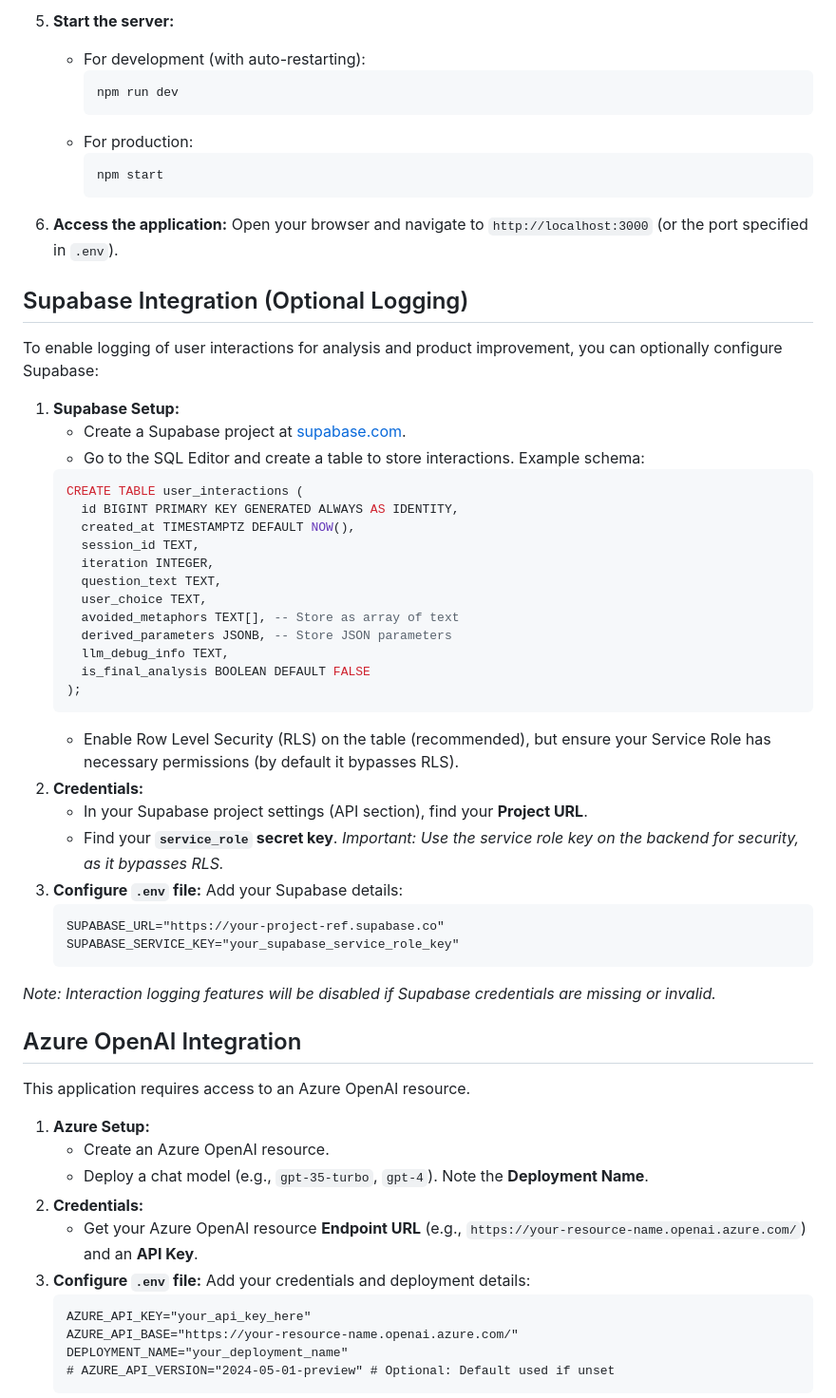
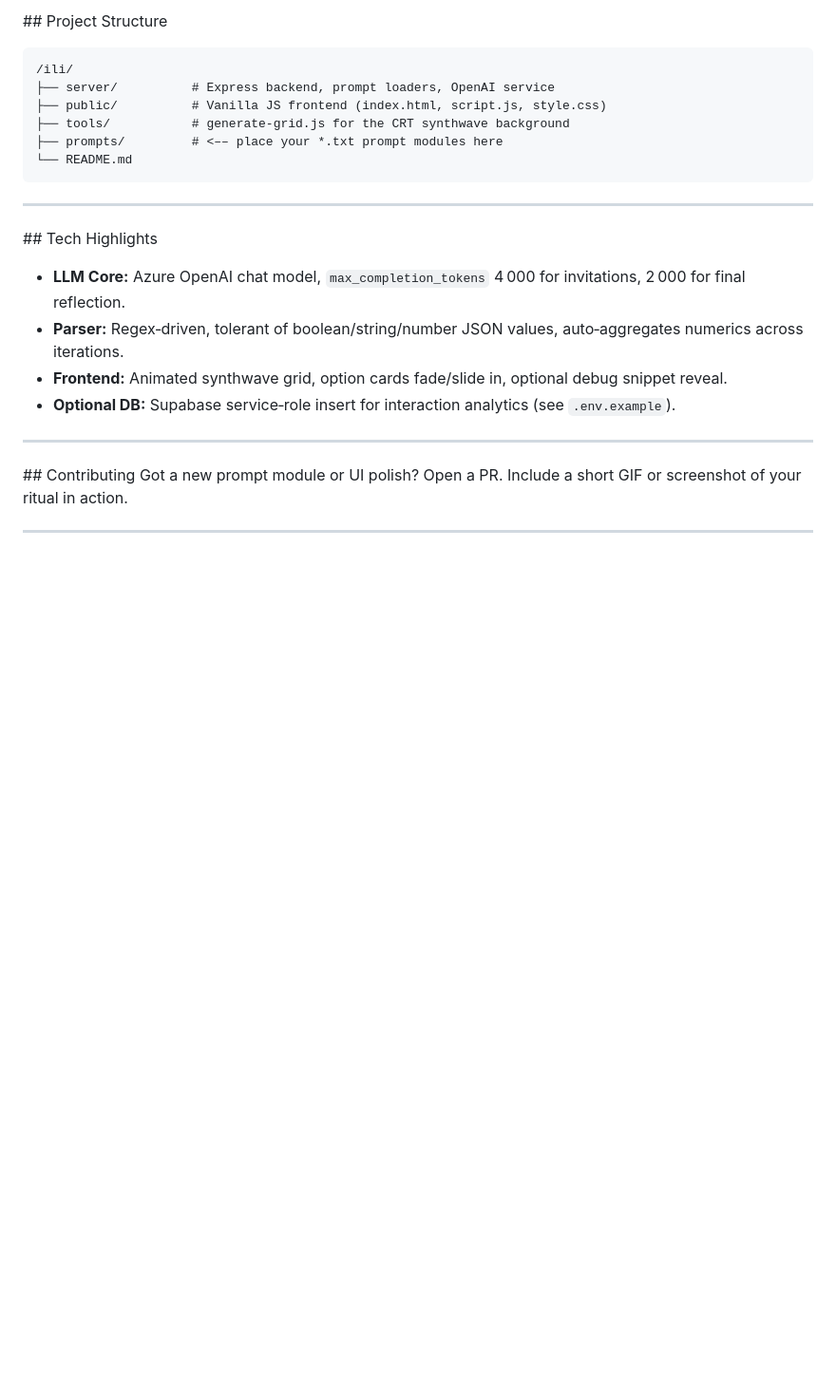
Before and after one commit to psukhopompos/recursive-symbolic-manipulation, a Markdown page: README.md, the part around one of its changes. Shown at 95% size. GitHub-like rendering; blank space fills up the shorter version.

````diff
--- a/README.md
+++ b/README.md
@@ -71,66 +58,26 @@ The Financial Crystal Gazer simulates a 1984-era financial therapy application.
 
-5.  **Start the server:**
-    *   For development (with auto-restarting):
-        ```bash
-        npm run dev
-        ```
-    *   For production:
-        ```bash
-        npm start
-        ```
-6.  **Access the application:**
-    Open your browser and navigate to `http://localhost:3000` (or the port specified in `.env`).
+## Project Structure
+```
+/ili/
+├── server/          # Express backend, prompt loaders, OpenAI service
+├── public/          # Vanilla JS frontend (index.html, script.js, style.css)
+├── tools/           # generate-grid.js for the CRT synthwave background
+├── prompts/         # <–– place your *.txt prompt modules here
+└── README.md
+```
 
+---
 
-## Supabase Integration (Optional Logging)
+## Tech Highlights
+* **LLM Core:** Azure OpenAI chat model, `max_completion_tokens` 4 000 for invitations, 2 000 for final reflection.
+* **Parser:** Regex‑driven, tolerant of boolean/string/number JSON values, auto‑aggregates numerics across iterations.
+* **Frontend:** Animated synthwave grid, option cards fade/slide in, optional debug snippet reveal.
+* **Optional DB:** Supabase service‑role insert for interaction analytics (see `.env.example`).
 
-To enable logging of user interactions for analysis and product improvement, you can optionally configure Supabase:
+---
 
-1.  **Supabase Setup:**
-    *   Create a Supabase project at [supabase.com](https://supabase.com/).
-    *   Go to the SQL Editor and create a table to store interactions. Example schema:
-      ```sql
-      CREATE TABLE user_interactions (
-        id BIGINT PRIMARY KEY GENERATED ALWAYS AS IDENTITY,
-        created_at TIMESTAMPTZ DEFAULT NOW(),
-        session_id TEXT,
-        iteration INTEGER,
-        question_text TEXT,
-        user_choice TEXT,
-        avoided_metaphors TEXT[], -- Store as array of text
-        derived_parameters JSONB, -- Store JSON parameters
-        llm_debug_info TEXT,
-        is_final_analysis BOOLEAN DEFAULT FALSE
-      );
-      ```
-    *   Enable Row Level Security (RLS) on the table (recommended), but ensure your Service Role has necessary permissions (by default it bypasses RLS).
-2.  **Credentials:**
-    *   In your Supabase project settings (API section), find your **Project URL**.
-    *   Find your **`service_role` secret key**. *Important: Use the service role key on the backend for security, as it bypasses RLS.*
-3.  **Configure `.env` file:**
-    Add your Supabase details:
-    ```dotenv
-    SUPABASE_URL="https://your-project-ref.supabase.co"
-    SUPABASE_SERVICE_KEY="your_supabase_service_role_key"
-    ```
+## Contributing
+Got a new prompt module or UI polish? Open a PR. Include a short GIF or screenshot of your ritual in action.
 
-*Note: Interaction logging features will be disabled if Supabase credentials are missing or invalid.*
+---
 
-## Azure OpenAI Integration
-
-This application requires access to an Azure OpenAI resource.
-
-1.  **Azure Setup:**
-    *   Create an Azure OpenAI resource.
-    *   Deploy a chat model (e.g., `gpt-35-turbo`, `gpt-4`). Note the **Deployment Name**.
-2.  **Credentials:**
-    *   Get your Azure OpenAI resource **Endpoint URL** (e.g., `https://your-resource-name.openai.azure.com/`) and an **API Key**.
-3.  **Configure `.env` file:**
-    Add your credentials and deployment details:
-    ```dotenv
-    AZURE_API_KEY="your_api_key_here"
-    AZURE_API_BASE="https://your-resource-name.openai.azure.com/"
-    DEPLOYMENT_NAME="your_deployment_name"
-    # AZURE_API_VERSION="2024-05-01-preview" # Optional: Default used if unset
-    ```
-
````
Also changed, not shown: other parts of README.md (+47 -109 lines).
